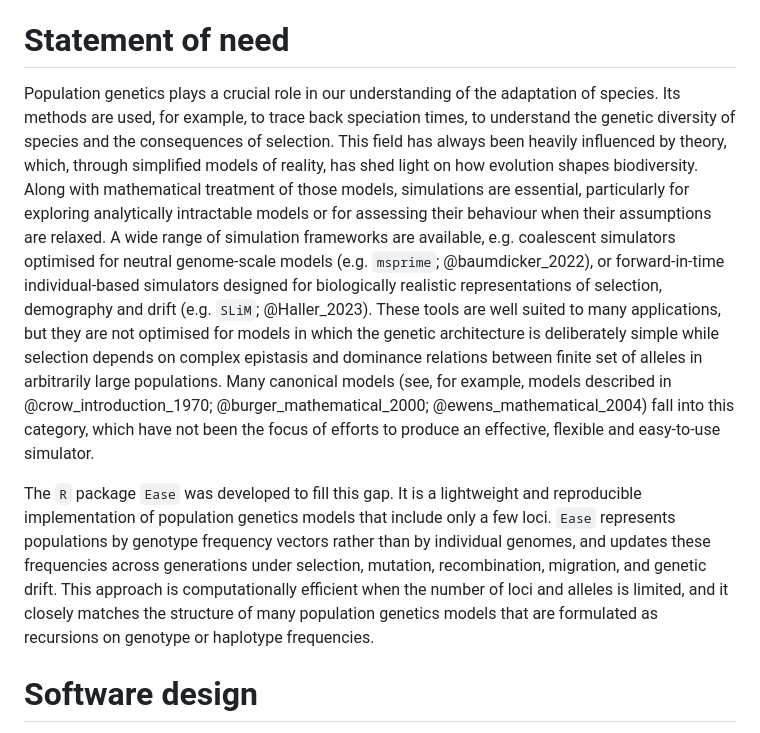
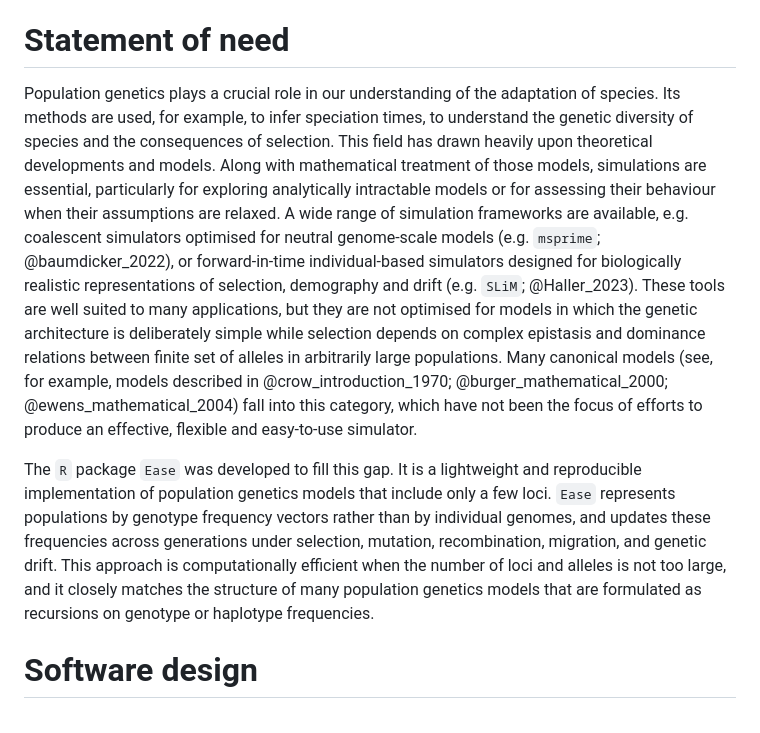
Before and after one commit to elefaou/Ease, a Markdown page: paper/paper.md, the part around the change. Rendered like a GitHub page.

Commit message:
Update paper

```diff
--- a/paper/paper.md
+++ b/paper/paper.md
@@ -21,9 +21,9 @@ bibliography: paper.bib
 
 # Statement of need
 
-Population genetics plays a crucial role in our understanding of the adaptation of species. Its methods are used, for example, to trace back speciation times, to understand the genetic diversity of species and the consequences of selection. This field has always been heavily influenced by theory, which, through simplified models of reality, has shed light on how evolution shapes biodiversity. Along with mathematical treatment of those models, simulations are essential, particularly for exploring analytically intractable models or for assessing their behaviour when their assumptions are relaxed. A wide range of simulation frameworks are available, e.g. coalescent simulators optimised for neutral genome-scale models (e.g. `msprime`; @baumdicker_2022), or forward-in-time individual-based simulators designed for biologically realistic representations of selection, demography and drift (e.g. `SLiM`; @Haller_2023). These tools are well suited to many applications, but they are not optimised for models in which the genetic architecture is deliberately simple while selection depends on complex epistasis and dominance relations between finite set of alleles in arbitrarily large populations. Many canonical models (see, for example, models described in @crow_introduction_1970; @burger_mathematical_2000; @ewens_mathematical_2004) fall into this category, which have not been the focus of efforts to produce an effective, flexible and easy-to-use simulator.
+Population genetics plays a crucial role in our understanding of the adaptation of species. Its methods are used, for example, to infer speciation times, to understand the genetic diversity of species and the consequences of selection. This field has drawn heavily upon theoretical developments and models. Along with mathematical treatment of those models, simulations are essential, particularly for exploring analytically intractable models or for assessing their behaviour when their assumptions are relaxed. A wide range of simulation frameworks are available, e.g. coalescent simulators optimised for neutral genome-scale models (e.g. `msprime`; @baumdicker_2022), or forward-in-time individual-based simulators designed for biologically realistic representations of selection, demography and drift (e.g. `SLiM`; @Haller_2023). These tools are well suited to many applications, but they are not optimised for models in which the genetic architecture is deliberately simple while selection depends on complex epistasis and dominance relations between finite set of alleles in arbitrarily large populations. Many canonical models (see, for example, models described in @crow_introduction_1970; @burger_mathematical_2000; @ewens_mathematical_2004) fall into this category, which have not been the focus of efforts to produce an effective, flexible and easy-to-use simulator.
 
-The `R` package `Ease` was developed to fill this gap. It is a lightweight and reproducible implementation of population genetics models that include only a few loci. `Ease` represents populations by genotype frequency vectors rather than by individual genomes, and updates these frequencies across generations under selection, mutation, recombination, migration, and genetic drift. This approach is computationally efficient when the number of loci and alleles is limited, and it closely matches the structure of many population genetics models that are formulated as recursions on genotype or haplotype frequencies.
+The `R` package `Ease` was developed to fill this gap. It is a lightweight and reproducible implementation of population genetics models that include only a few loci. `Ease` represents populations by genotype frequency vectors rather than by individual genomes, and updates these frequencies across generations under selection, mutation, recombination, migration, and genetic drift. This approach is computationally efficient when the number of loci and alleles is not too large, and it closely matches the structure of many population genetics models that are formulated as recursions on genotype or haplotype frequencies.
 
 # Software design
 
```
